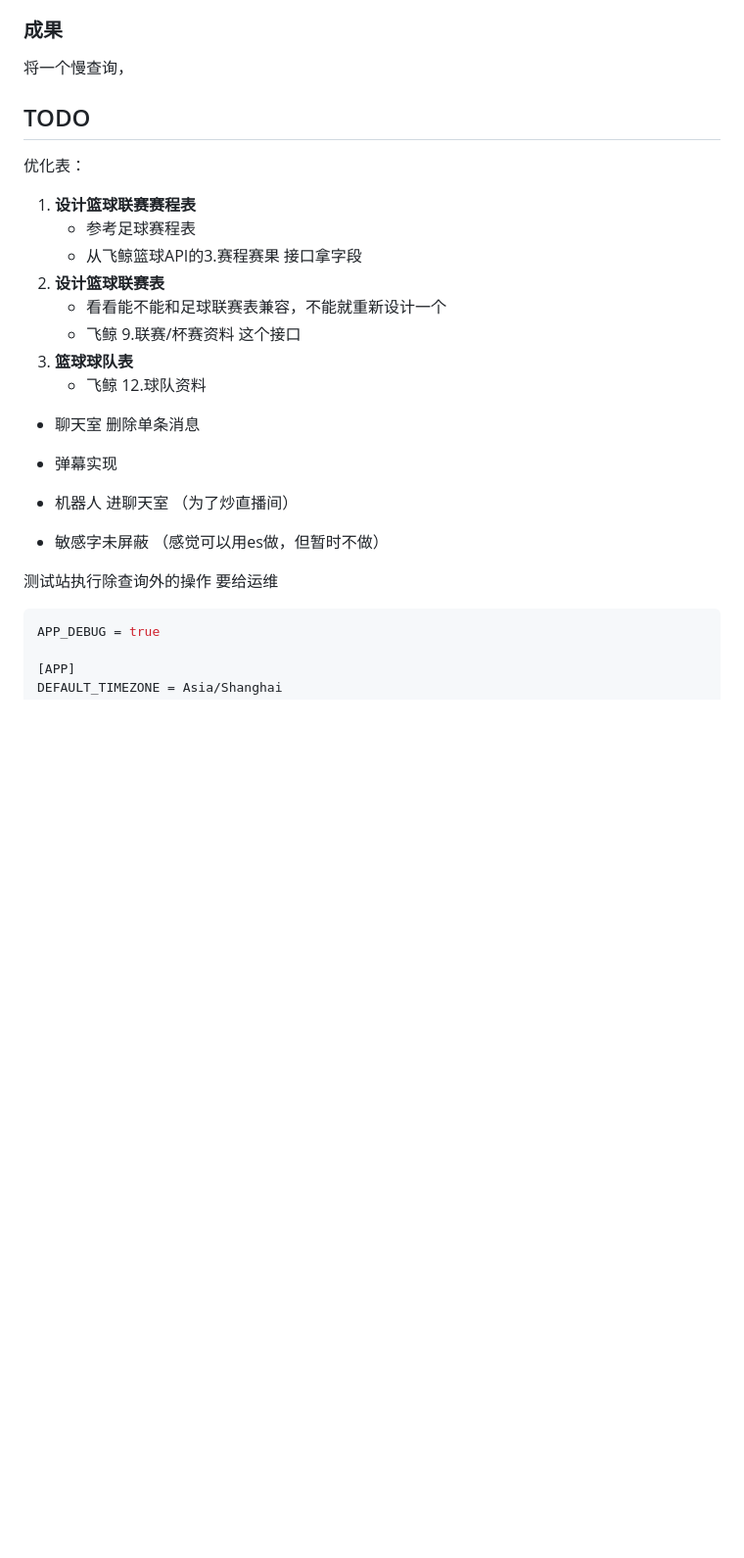
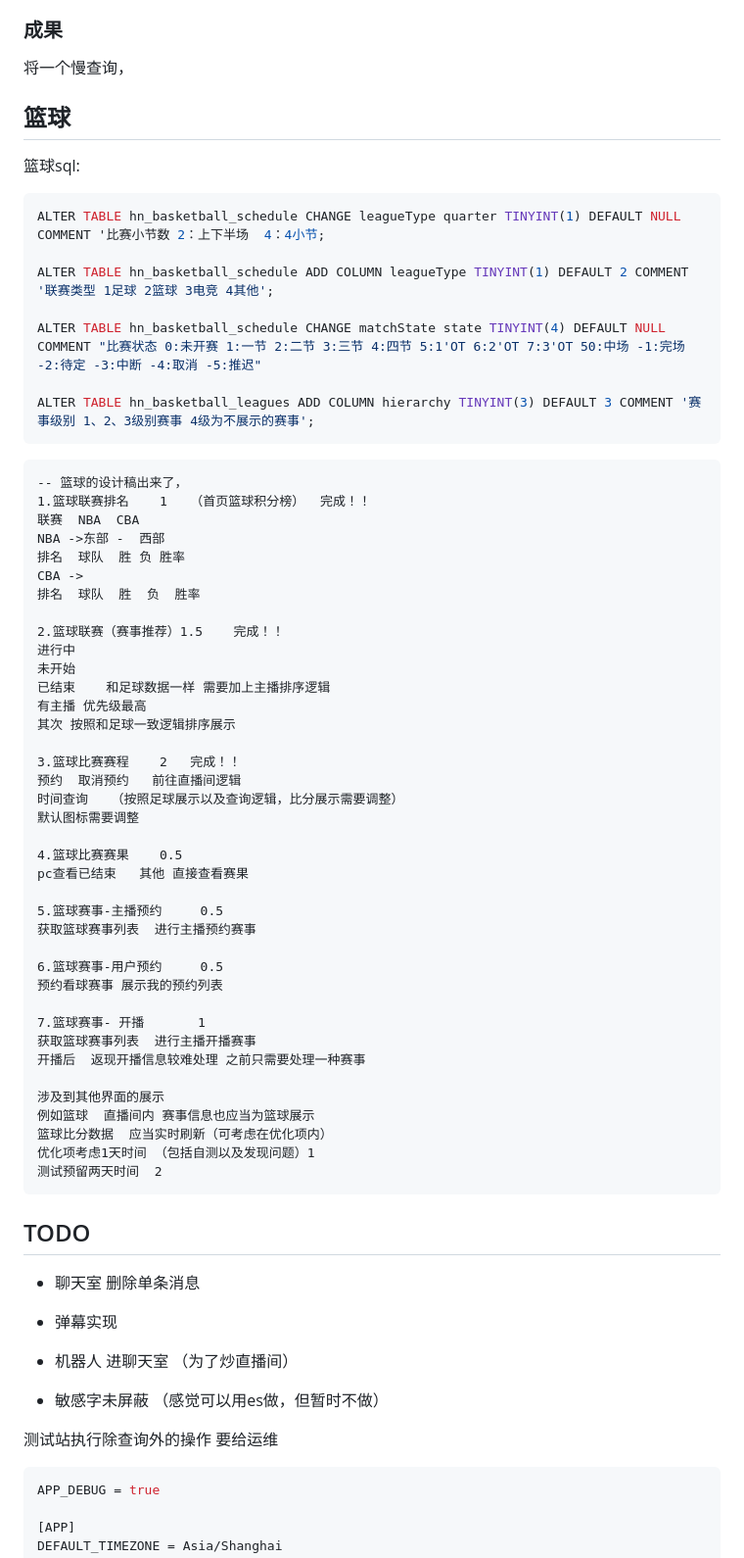
Before and after one commit to only0825/Doc, a Markdown page: 直播需求.md, the part around the change. Shown: that part at 98% size. GitHub-like rendering; blank space fills up the shorter version.

````diff
--- a/直播需求.md
+++ b/直播需求.md
@@ -400,18 +400,69 @@ Cache::store('redis')->hSet('liveRoomVisitor', $client_id, json_encode($message)
 
 将一个慢查询，
 
+
+
+## 篮球
+
+篮球sql:
+
+```sql
+ALTER TABLE hn_basketball_schedule CHANGE leagueType quarter TINYINT(1) DEFAULT NULL COMMENT '比赛小节数 2：上下半场  4：4小节;
+
+ALTER TABLE hn_basketball_schedule ADD COLUMN leagueType TINYINT(1) DEFAULT 2 COMMENT '联赛类型 1足球 2篮球 3电竞 4其他';
+
+ALTER TABLE hn_basketball_schedule CHANGE matchState state TINYINT(4) DEFAULT NULL COMMENT "比赛状态 0:未开赛 1:一节 2:二节 3:三节 4:四节 5:1'OT 6:2'OT 7:3'OT 50:中场 -1:完场 -2:待定 -3:中断 -4:取消 -5:推迟"
+
+ALTER TABLE hn_basketball_leagues ADD COLUMN hierarchy TINYINT(3) DEFAULT 3 COMMENT '赛事级别 1、2、3级别赛事 4级为不展示的赛事';
+```
+
+
+
+```
+-- 篮球的设计稿出来了，
+1.篮球联赛排名    1   （首页篮球积分榜）  完成！！
+联赛  NBA  CBA
+NBA ->东部 -  西部
+排名  球队  胜 负 胜率
+CBA ->
+排名  球队  胜  负  胜率
+
+2.篮球联赛（赛事推荐）1.5    完成！！
+进行中
+未开始
+已结束    和足球数据一样 需要加上主播排序逻辑
+有主播 优先级最高
+其次 按照和足球一致逻辑排序展示
+
+3.篮球比赛赛程    2   完成！！
+预约  取消预约   前往直播间逻辑
+时间查询   （按照足球展示以及查询逻辑，比分展示需要调整）
+默认图标需要调整
+
+4.篮球比赛赛果    0.5
+pc查看已结束   其他 直接查看赛果
+
+5.篮球赛事-主播预约     0.5
+获取篮球赛事列表  进行主播预约赛事
+
+6.篮球赛事-用户预约     0.5
+预约看球赛事 展示我的预约列表
+
+7.篮球赛事- 开播       1
+获取篮球赛事列表  进行主播开播赛事
+开播后  返现开播信息较难处理 之前只需要处理一种赛事
+
+涉及到其他界面的展示
+例如篮球  直播间内 赛事信息也应当为篮球展示
+篮球比分数据  应当实时刷新（可考虑在优化项内）
+优化项考虑1天时间 （包括自测以及发现问题）1
+测试预留两天时间  2
+```
+
+
+
+
 ## TODO
-
-优化表：
-
-1. **设计篮球联赛赛程表**
-   * 参考足球赛程表
-   * 从飞鲸篮球API的3.赛程赛果 接口拿字段
-2. **设计篮球联赛表**
-   * 看看能不能和足球联赛表兼容，不能就重新设计一个
-   * 飞鲸 9.联赛/杯赛资料 这个接口
-3. **篮球球队表**
-   * 飞鲸 12.球队资料
 
 
 
@@ -424,10 +475,6 @@ Cache::store('redis')->hSet('liveRoomVisitor', $client_id, json_encode($message)
 * 敏感字未屏蔽 （感觉可以用es做，但暂时不做）
 
 测试站执行除查询外的操作 要给运维
-
-
-
-
 
 ```php
 APP_DEBUG = true
````
Also changed, not shown: ji.md (added, +110 -0 lines), PC-篮球.png (added), plan.md (added), 移动端-篮球.png (added), 1 other file.
